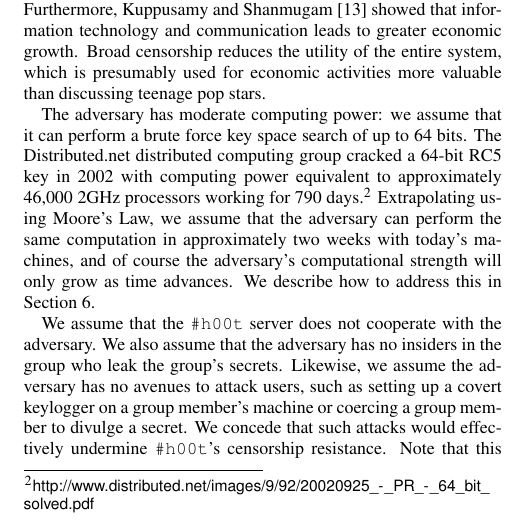
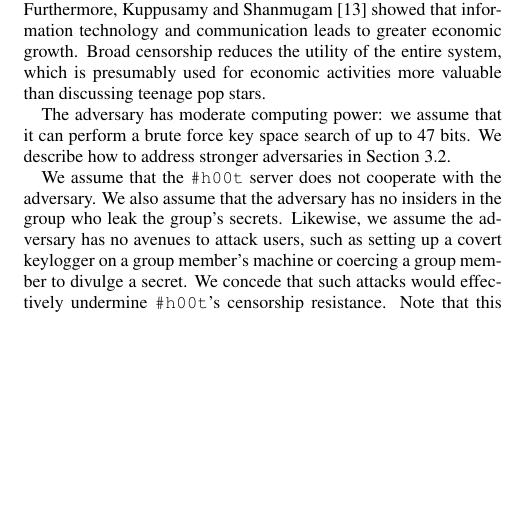
Before and after one commit to dbachrach/char140, a LaTeX paper (paper/hoot.tex, which reads paper/threat.tex): part of one column of page 2 of 9, cut so that both start at the same text, the shorter picture padded with empty space. Compiled offline with pdfLaTeX.

Commit message:
minor edit

```diff
--- a/paper/threat.tex
+++ b/paper/threat.tex
@@ -29,16 +29,17 @@ economic activities more valuable than discussing teenage pop stars.
 %   relationship between communication and economic growth?}
 
 The adversary has moderate computing power: we assume that it can
-perform a brute force key space search of up to 64 bits. The
-Distributed.net distributed computing group cracked a 64-bit RC5 key in
-2002 with computing power equivalent to approximately 46,000 2GHz
-processors working for 790
-days.\footnote{\url{http://www.distributed.net/images/9/92/20020925_-_PR_-_64_bit_solved.pdf}}
-Extrapolating using Moore's Law, we assume that the adversary can
-perform the same computation in approximately two weeks with today's
-machines, and of course the adversary's computational strength will
-only grow as time advances. We describe how
-to address this in Section~\ref{sec:discuss}.
+perform a brute force key space search of up to 47 bits. We describe how
+to address stronger adversaries in Section~\ref{sec:security}.
+%The
+%Distributed.net distributed computing group cracked a 64-bit RC5 key in
+%2002 with computing power equivalent to approximately 46,000 2GHz
+%processors working for 790
+%days.\footnote{\url{http://www.distributed.net/images/9/92/20020925_-_PR_-_64_b%it_solved.pdf}}
+%Extrapolating using Moore's Law, we assume that the adversary can
+%perform the same computation in approximately two weeks with today's
+%machines, and of course the adversary's computational strength will
+%only grow as time advances.
 
 We assume that the \hoot server does not cooperate with the adversary. We
 also assume that the adversary has no insiders in the group who leak the
```
Also changed, not shown: paper/design.tex (+13 -15 lines).
